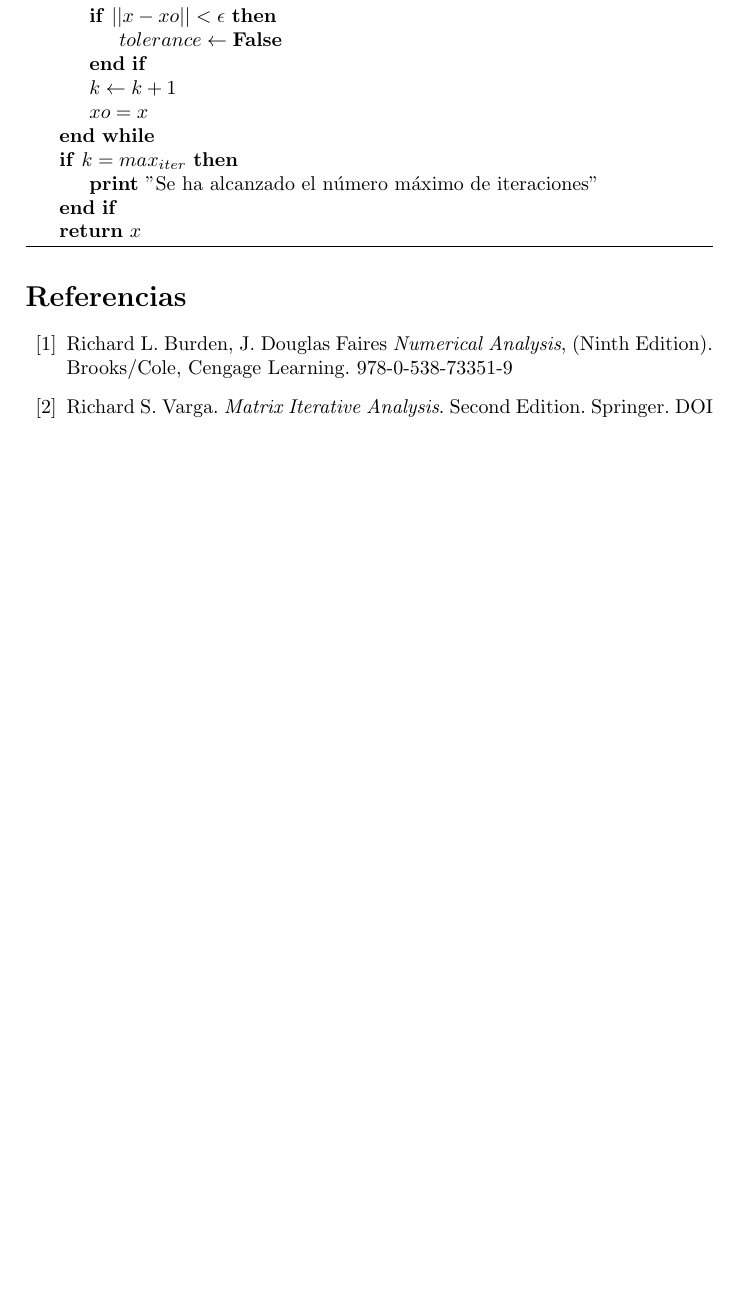
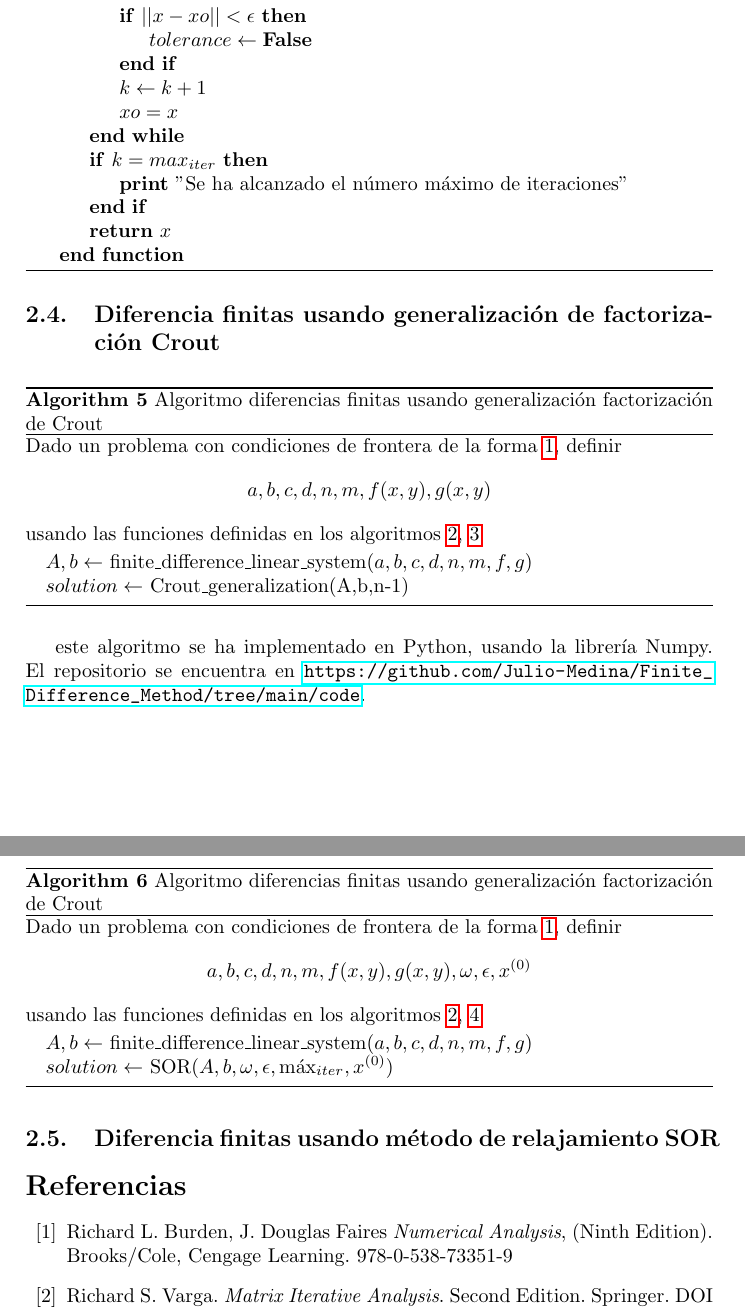
Before and after one commit to Julio-Medina/Finite_Difference_Method, a LaTeX document (Finite_Difference_Method.tex): part of page 6 of 6 before the commit and two parts of pages 6 and 7 of 7 after it, the two joined at a grey line, cut so that both start at the same text, the shorter picture padded with empty space. Compiled offline with pdfLaTeX.

Commit message:
Updated LaTeX document, added finite difference method using Crout generalization and using SOR iterative method, added link to Python implementation

```diff
--- a/Finite_Difference_Method.tex
+++ b/Finite_Difference_Method.tex
@@ -244,6 +248,39 @@ Otro algoritmo iterativo que se puede utilizar es el método de relajamiento SOR
 \State \textbf{print} "Se ha alcanzado el número máximo de iteraciones"
 \EndIf
 \State \textbf{return} $x$
+\EndFunction
+\end{algorithmic}
+\end{algorithm}
+
+\subsection{Diferencia finitas usando generalización de factorización Crout}
+\begin{algorithm}
+\caption{Algoritmo diferencias finitas usando generalización factorización de Crout}\label{alg::finite_diff_Crout}
+Dado un problema con condiciones de frontera de la forma \ref{eq::Poisson}, definir
+\begin{equation*}
+a,b,c,d,n,m,f(x,y),g(x,y)
+\end{equation*}
+usando las funciones definidas en los algoritmos \ref{alg::finite_difference}, \ref{alg::Crout}
+\begin{algorithmic}
+%\State usar función definida en algoritmo
+\State $A, b\gets$ finite\_difference\_linear\_system$(a,b,c,d,n,m,f,g)$
+%\State usar función definida en algoritmo
+\State $solution\gets $ Crout\_generalization(A,b,n-1)
+\end{algorithmic}
+\end{algorithm}
+este algoritmo se ha implementado en Python, usando la librería Numpy. El repositorio se encuentra en \url{https://github.com/Julio-Medina/Finite_Difference_Method/tree/main/code}.
+\subsection{Diferencia finitas usando método de relajamiento SOR}
+\begin{algorithm}
+\caption{Algoritmo diferencias finitas usando generalización factorización de Crout}\label{alg::finite_diff_Crout}
+Dado un problema con condiciones de frontera de la forma \ref{eq::Poisson}, definir
+\begin{equation*}
+a,b,c,d,n,m,f(x,y),g(x,y),\omega,\epsilon,x^{(0)}
+\end{equation*}
+usando las funciones definidas en los algoritmos \ref{alg::finite_difference}, \ref{alg::SOR}
+\begin{algorithmic}
+%\State usar función definida en algoritmo
+\State $A, b\gets$ finite\_difference\_linear\_system$(a,b,c,d,n,m,f,g)$
+%\State usar función definida en algoritmo
+\State $solution\gets $ SOR($A,b,\omega,\epsilon,\max_{iter},x^{(0)}$)
 \end{algorithmic}
 \end{algorithm}
 %En este trabajo de graduación consta de dos partes, en la primera parte se ha realizado una investigación sobre el enfoque de la mecánica estadística en la redes neuronales. En la segunda parte
```
Also changed, not shown: Finite_Difference_Method.pdf, Finite_Difference_Method.tex (18 more changed lines), 4 other files.
